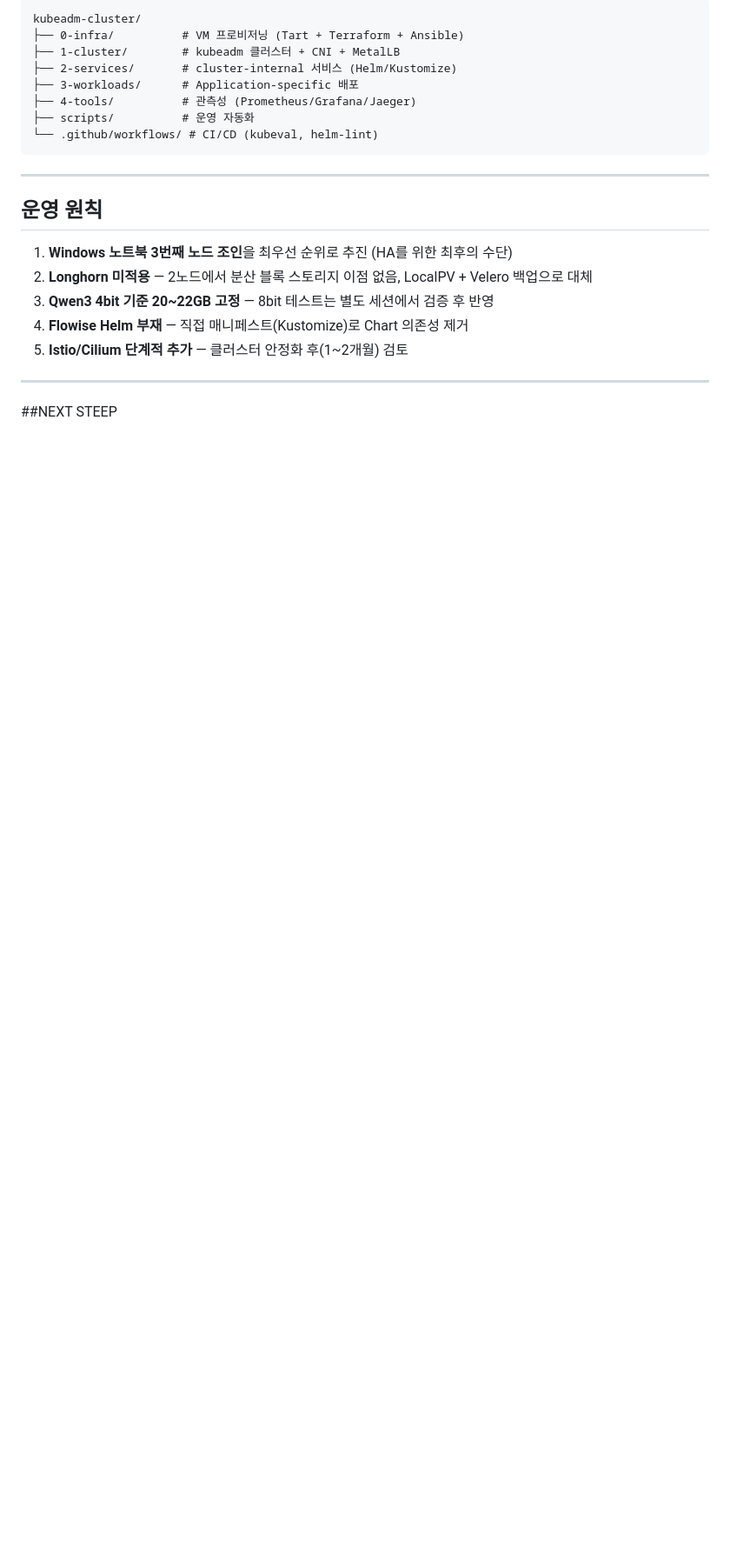
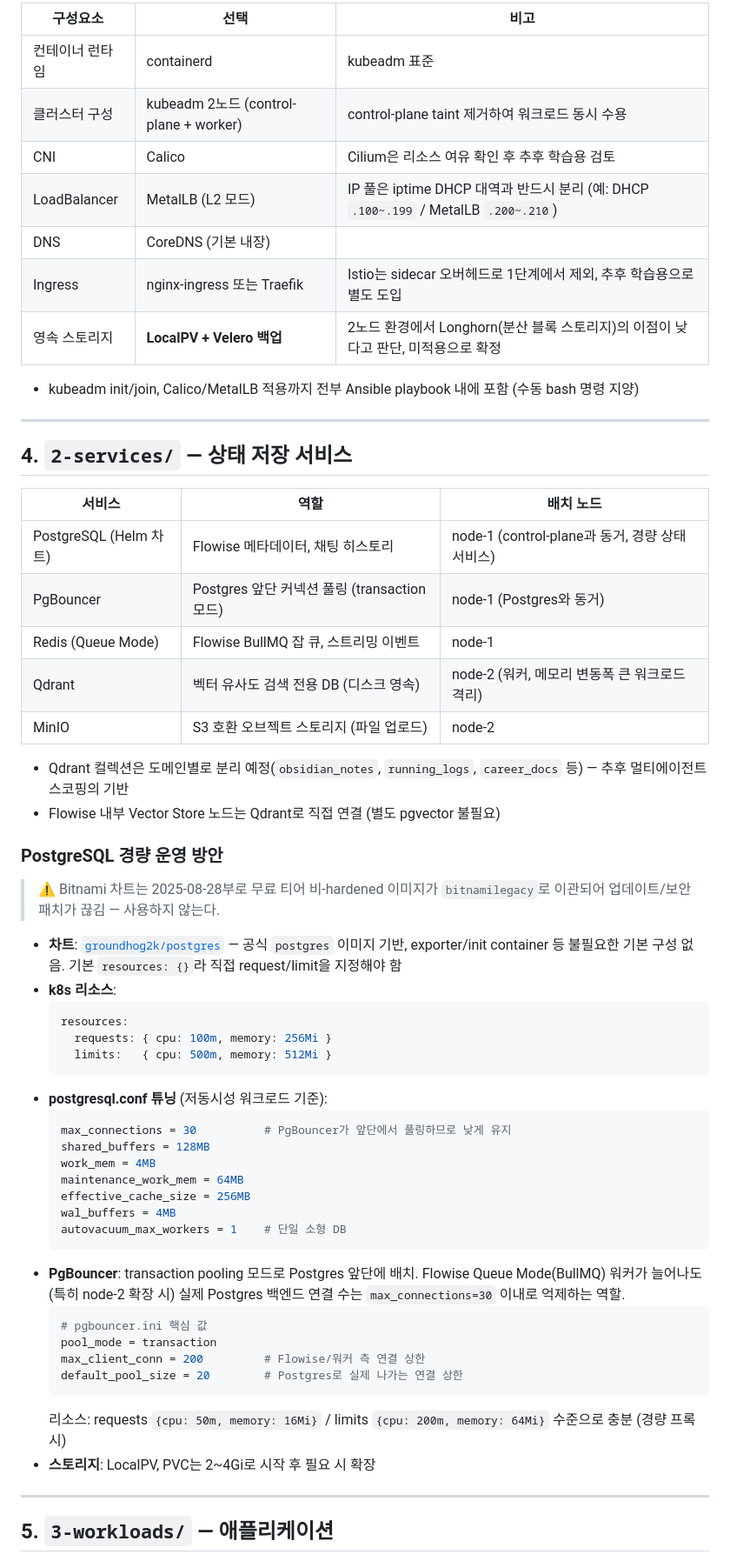
Before and after one commit to Jeongjuwon-259/hermes-order-k8s-flowise, a Markdown page: README.md, the part around one of its changes. Shown at 87% size. GitHub-like rendering; blank space fills up the shorter version.

````diff
--- a/README.md
+++ b/README.md
@@ -76,26 +62,63 @@ Mac mini M4 64GB 기반 2노드 kubeadm 클러스터 + Qwen3.6-35B-A3B 4bit 상
 
-```
-kubeadm-cluster/
-├── 0-infra/          # VM 프로비저닝 (Tart + Terraform + Ansible)
-├── 1-cluster/        # kubeadm 클러스터 + CNI + MetalLB
-├── 2-services/       # cluster-internal 서비스 (Helm/Kustomize)
-├── 3-workloads/      # Application-specific 배포
-├── 4-tools/          # 관측성 (Prometheus/Grafana/Jaeger)
-├── scripts/          # 운영 자동화
-└── .github/workflows/ # CI/CD (kubeval, helm-lint)
-```
+| 구성요소 | 선택 | 비고 |
+|---|---|---|
+| 컨테이너 런타임 | containerd | kubeadm 표준 |
+| 클러스터 구성 | kubeadm 2노드 (control-plane + worker) | control-plane taint 제거하여 워크로드 동시 수용 |
+| CNI | Calico | Cilium은 리소스 여유 확인 후 추후 학습용 검토 |
+| LoadBalancer | MetalLB (L2 모드) | IP 풀은 iptime DHCP 대역과 반드시 분리 (예: DHCP `.100~.199` / MetalLB `.200~.210`) |
+| DNS | CoreDNS (기본 내장) | |
+| Ingress | nginx-ingress 또는 Traefik | Istio는 sidecar 오버헤드로 1단계에서 제외, 추후 학습용으로 별도 도입 |
+| 영속 스토리지 | **LocalPV + Velero 백업** | 2노드 환경에서 Longhorn(분산 블록 스토리지)의 이점이 낮다고 판단, 미적용으로 확정 |
+
+- kubeadm init/join, Calico/MetalLB 적용까지 전부 Ansible playbook 내에 포함 (수동 bash 명령 지양)
 
 ---
 
-## 운영 원칙
+## 4. `2-services/` — 상태 저장 서비스
 
-1. **Windows 노트북 3번째 노드 조인**을 최우선 순위로 추진 (HA를 위한 최후의 수단)
-2. **Longhorn 미적용** — 2노드에서 분산 블록 스토리지 이점 없음, LocalPV + Velero 백업으로 대체
-3. **Qwen3 4bit 기준 20~22GB 고정** — 8bit 테스트는 별도 세션에서 검증 후 반영
-4. **Flowise Helm 부재** — 직접 매니페스트(Kustomize)로 Chart 의존성 제거
-5. **Istio/Cilium 단계적 추가** — 클러스터 안정화 후(1~2개월) 검토
+| 서비스 | 역할 | 배치 노드 |
+|---|---|---|
+| PostgreSQL (Helm 차트) | Flowise 메타데이터, 채팅 히스토리 | node-1 (control-plane과 동거, 경량 상태 서비스) |
+| PgBouncer | Postgres 앞단 커넥션 풀링 (transaction 모드) | node-1 (Postgres와 동거) |
+| Redis (Queue Mode) | Flowise BullMQ 잡 큐, 스트리밍 이벤트 | node-1 |
+| Qdrant | 벡터 유사도 검색 전용 DB (디스크 영속) | node-2 (워커, 메모리 변동폭 큰 워크로드 격리) |
+| MinIO | S3 호환 오브젝트 스토리지 (파일 업로드) | node-2 |
+
+- Qdrant 컬렉션은 도메인별로 분리 예정(`obsidian_notes`, `running_logs`, `career_docs` 등) — 추후 멀티에이전트 스코핑의 기반
+- Flowise 내부 Vector Store 노드는 Qdrant로 직접 연결 (별도 pgvector 불필요)
+
+### PostgreSQL 경량 운영 방안
+
+> ⚠️ Bitnami 차트는 2025-08-28부로 무료 티어 비-hardened 이미지가 `bitnamilegacy`로 이관되어 업데이트/보안 패치가 끊김 — 사용하지 않는다.
+
+- **차트**: [`groundhog2k/postgres`](https://github.com/groundhog2k/helm-charts/tree/master/charts/postgres) — 공식 `postgres` 이미지 기반, exporter/init container 등 불필요한 기본 구성 없음. 기본 `resources: {}`라 직접 request/limit을 지정해야 함
+- **k8s 리소스**:
+  ```yaml
+  resources:
+    requests: { cpu: 100m, memory: 256Mi }
+    limits:   { cpu: 500m, memory: 512Mi }
+  ```
+- **postgresql.conf 튜닝** (저동시성 워크로드 기준):
+  ```conf
+  max_connections = 30          # PgBouncer가 앞단에서 풀링하므로 낮게 유지
+  shared_buffers = 128MB
+  work_mem = 4MB
+  maintenance_work_mem = 64MB
+  effective_cache_size = 256MB
+  wal_buffers = 4MB
+  autovacuum_max_workers = 1    # 단일 소형 DB
+  ```
+- **PgBouncer**: transaction pooling 모드로 Postgres 앞단에 배치. Flowise Queue Mode(BullMQ) 워커가 늘어나도(특히 node-2 확장 시) 실제 Postgres 백엔드 연결 수는 `max_connections=30` 이내로 억제하는 역할.
+  ```yaml
+  # pgbouncer.ini 핵심 값
+  pool_mode = transaction
+  max_client_conn = 200         # Flowise/워커 측 연결 상한
+  default_pool_size = 20        # Postgres로 실제 나가는 연결 상한
+  ```
+  리소스: requests `{cpu: 50m, memory: 16Mi}` / limits `{cpu: 200m, memory: 64Mi}` 수준으로 충분 (경량 프록시)
+- **스토리지**: LocalPV, PVC는 2~4Gi로 시작 후 필요 시 확장
 
 ---
 
-##NEXT STEEP
+## 5. `3-workloads/` — 애플리케이션
 
````
Also changed, not shown: other parts of README.md (+80 -62 lines), arch.md (deleted, +0 -123 lines).
